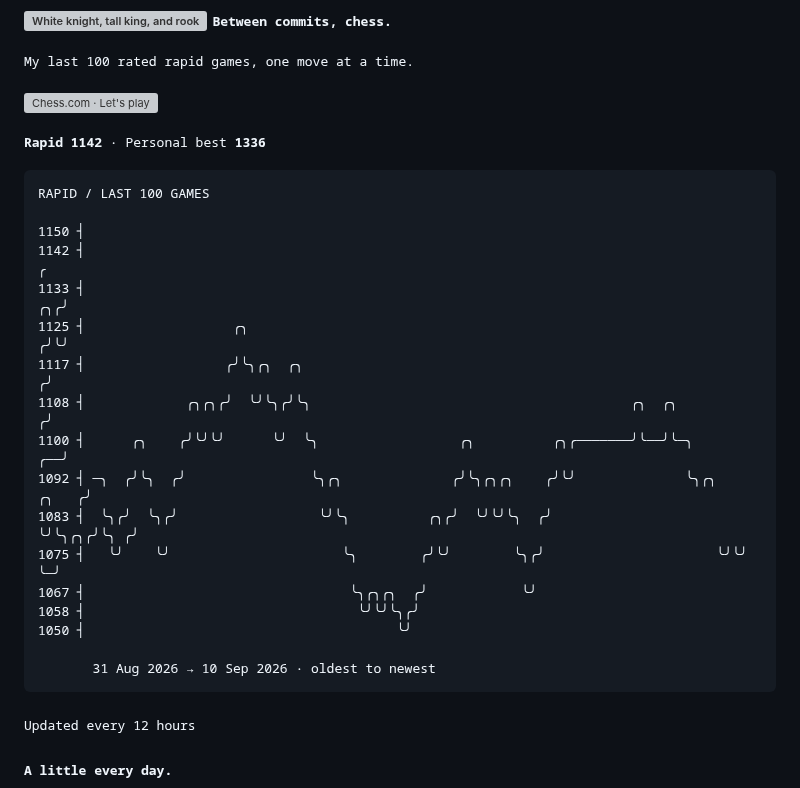
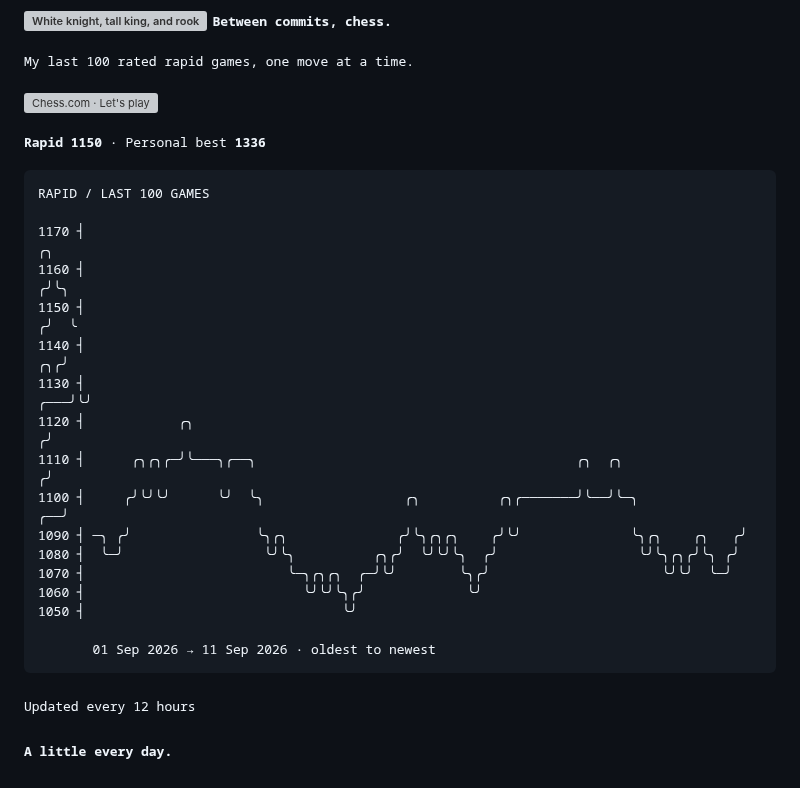
Before and after one commit to TheAmitChandra/TheAmitChandra, a Markdown page: README.md, the part around the change. Drawn GitHub-style; grey boxes are pictures that could not be loaded.

Commit message:
Update chess rating history

````diff
--- a/README.md
+++ b/README.md
@@ -35,26 +35,26 @@ offline  probably another game of chess
 [![Chess.com · Let's play](assets/buttons/chess.svg)](https://www.chess.com/member/thegeekyamit)
 
 <!-- CHESS:START -->
-<samp><strong>Rapid 1142</strong> · Personal best <strong>1336</strong></samp>
+<samp><strong>Rapid 1150</strong> · Personal best <strong>1336</strong></samp>
 
 ```text
 RAPID / LAST 100 GAMES
 
-1150 ┤
-1142 ┤                                                                                                    ╭
-1133 ┤                                                                                                 ╭╮╭╯
-1125 ┤                   ╭╮                                                                           ╭╯╰╯
-1117 ┤                  ╭╯╰╮╭╮  ╭╮                                                                   ╭╯
-1108 ┤             ╭╮╭╮╭╯  ╰╯╰╮╭╯╰╮                                         ╭╮  ╭╮                  ╭╯
-1100 ┤      ╭╮    ╭╯╰╯╰╯      ╰╯  ╰╮                  ╭╮          ╭╮╭───────╯╰──╯╰─╮             ╭──╯
-1092 ┤ ─╮  ╭╯╰╮  ╭╯                ╰╮╭╮              ╭╯╰╮╭╮╭╮    ╭╯╰╯              ╰╮╭╮    ╭╮   ╭╯
-1083 ┤  ╰╮╭╯  ╰╮╭╯                  ╰╯╰╮          ╭╮╭╯  ╰╯╰╯╰╮  ╭╯                  ╰╯╰╮╭╮╭╯╰╮ ╭╯
-1075 ┤   ╰╯    ╰╯                      ╰╮        ╭╯╰╯        ╰╮╭╯                      ╰╯╰╯  ╰─╯
-1067 ┤                                  ╰╮╭╮╭╮  ╭╯            ╰╯
-1058 ┤                                   ╰╯╰╯╰╮╭╯
-1050 ┤                                        ╰╯
+1170 ┤                                                                                                  ╭╮
+1160 ┤                                                                                                 ╭╯╰╮
+1150 ┤                                                                                                ╭╯  ╰
+1140 ┤                                                                                             ╭╮╭╯
+1130 ┤                                                                                         ╭───╯╰╯
+1120 ┤            ╭╮                                                                          ╭╯
+1110 ┤      ╭╮╭╮╭─╯╰───╮╭──╮                                         ╭╮  ╭╮                  ╭╯
+1100 ┤     ╭╯╰╯╰╯      ╰╯  ╰╮                  ╭╮          ╭╮╭───────╯╰──╯╰─╮             ╭──╯
+1090 ┤ ─╮ ╭╯                ╰╮╭╮              ╭╯╰╮╭╮╭╮    ╭╯╰╯              ╰╮╭╮    ╭╮   ╭╯
+1080 ┤  ╰─╯                  ╰╯╰╮          ╭╮╭╯  ╰╯╰╯╰╮  ╭╯                  ╰╯╰╮╭╮╭╯╰╮ ╭╯
+1070 ┤                          ╰─╮╭╮╭╮  ╭─╯╰╯        ╰╮╭╯                      ╰╯╰╯  ╰─╯
+1060 ┤                            ╰╯╰╯╰╮╭╯             ╰╯
+1050 ┤                                 ╰╯
 
-       31 Aug 2026 → 10 Sep 2026 · oldest to newest
+       01 Sep 2026 → 11 Sep 2026 · oldest to newest
 ```
 <!-- CHESS:END -->
 
````
